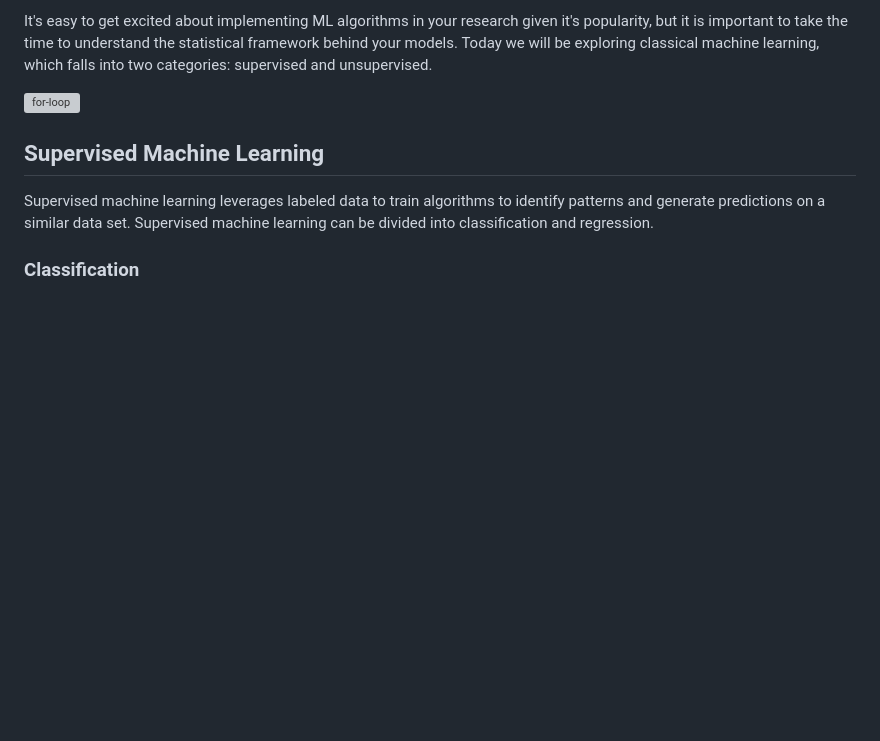
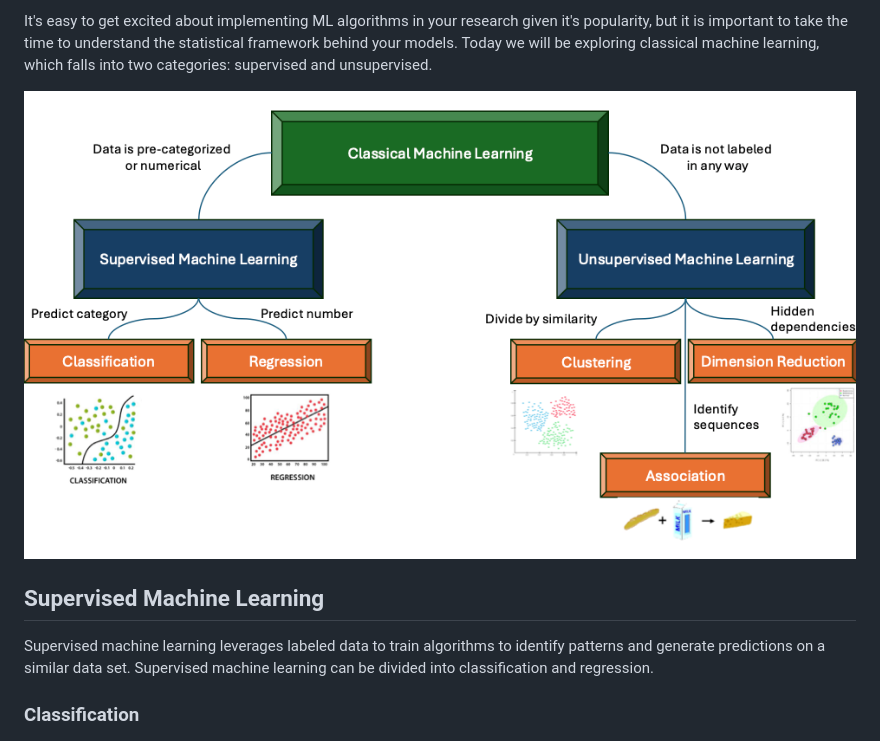
Before and after one commit to kosarekn/QBS103, a Markdown page: Lectures/IntroductiontoML.md, the part around the change. Drawn GitHub-style; pictures changed too: images/classical-machine-learning.png (added); blank space fills up the shorter version; grey boxes are pictures that could not be loaded.

```diff
--- a/Lectures/IntroductiontoML.md
+++ b/Lectures/IntroductiontoML.md
@@ -7,7 +7,7 @@ Machine learning (ML) is a branch of artificial intelligence that seeks to devel
 It's easy to get excited about implementing ML algorithms in your research given it's popularity, but it is important to take the time to understand the statistical framework behind your models. Today we will be exploring classical machine learning, which falls into two categories: supervised and unsupervised.
 
 
-![for-loop](/images/classical-machine-learning.pdf)
+![classical-machine-learning](/images/classical-machine-learning.png)
 
 ## Supervised Machine Learning
 
```
